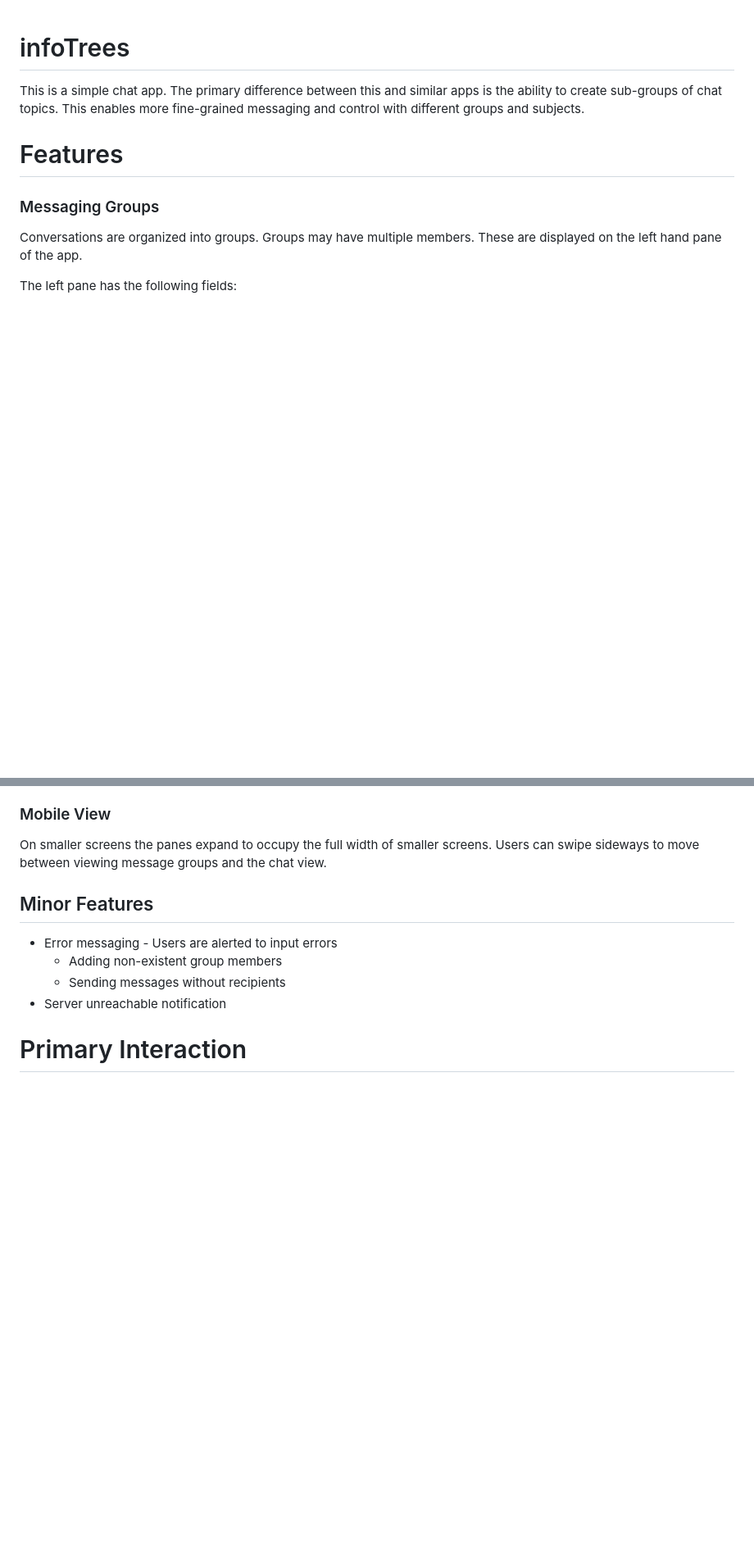
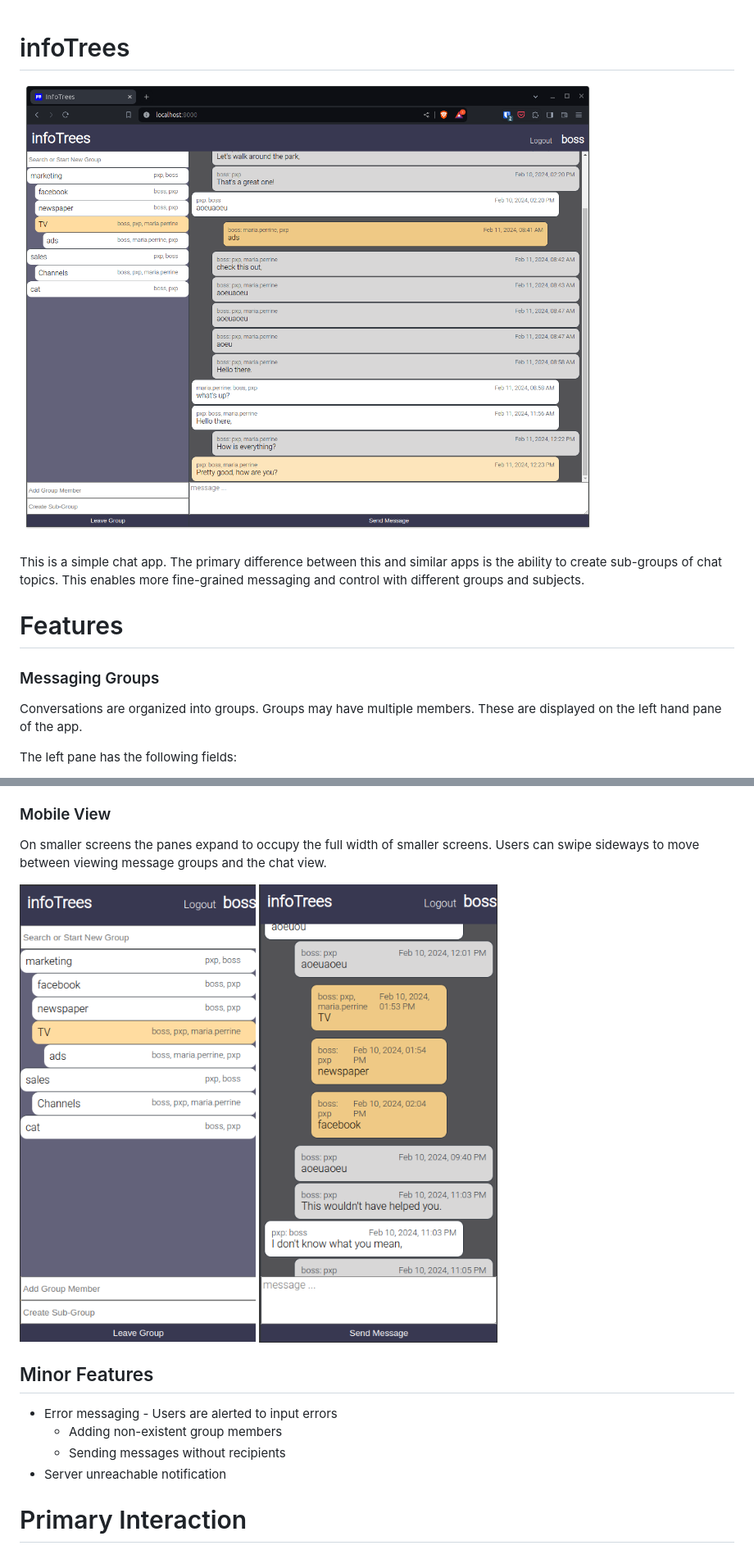
Before and after one commit to pxp888/infotree, a Markdown page: README.md, 2 parts joined by grey strips. Shown: that part at 82% size. Rendered like a GitHub page; pictures changed too: READMEpics/Pasted image 3.png (added), READMEpics/Pasted image 4.png (added), READMEpics/Pasted image.png (added); blank space fills up the shorter version.

```diff
--- a/README.md
+++ b/README.md
@@ -1,4 +1,6 @@
 # infoTrees
+![Cover Image](READMEpics/Pasted%20image.png)
+
 This is a simple chat app.  The primary difference between this and similar apps is the ability to create sub-groups of chat topics.  This enables more fine-grained messaging and control with different groups and subjects.
 
 
@@ -39,11 +44,17 @@ There is continuous polling of the server to check for new messages.  The server
 ### Mobile View
 On smaller screens the panes expand to occupy the full width of smaller screens.  Users can swipe sideways to move between viewing message groups and the chat view.
 
+![Chat View](READMEpics/Pasted%20image%203.png)
+![Chat View](READMEpics/Pasted%20image%204.png)
+
+
+
 ## Minor Features
 *   Error messaging - Users are alerted to input errors
     *   Adding non-existent group members
     *   Sending messages without recipients
 *   Server unreachable notification
+
 
 # Primary Interaction
 
```
Also changed, not shown: other parts of README.md (+47 -1 lines), READMEpics/Pasted image 1.png (added), READMEpics/Pasted image 2.png (added), 5 other files.
